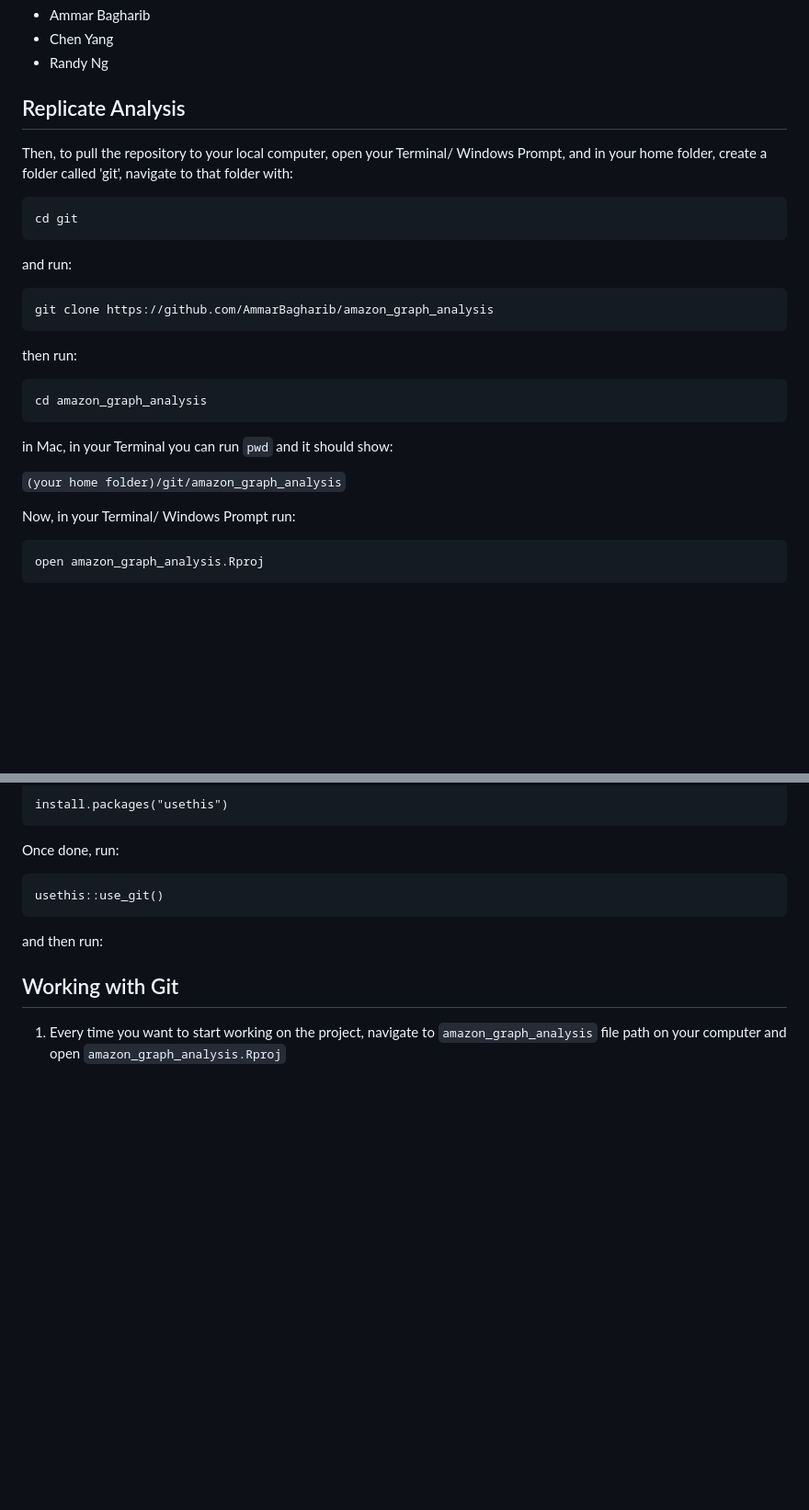
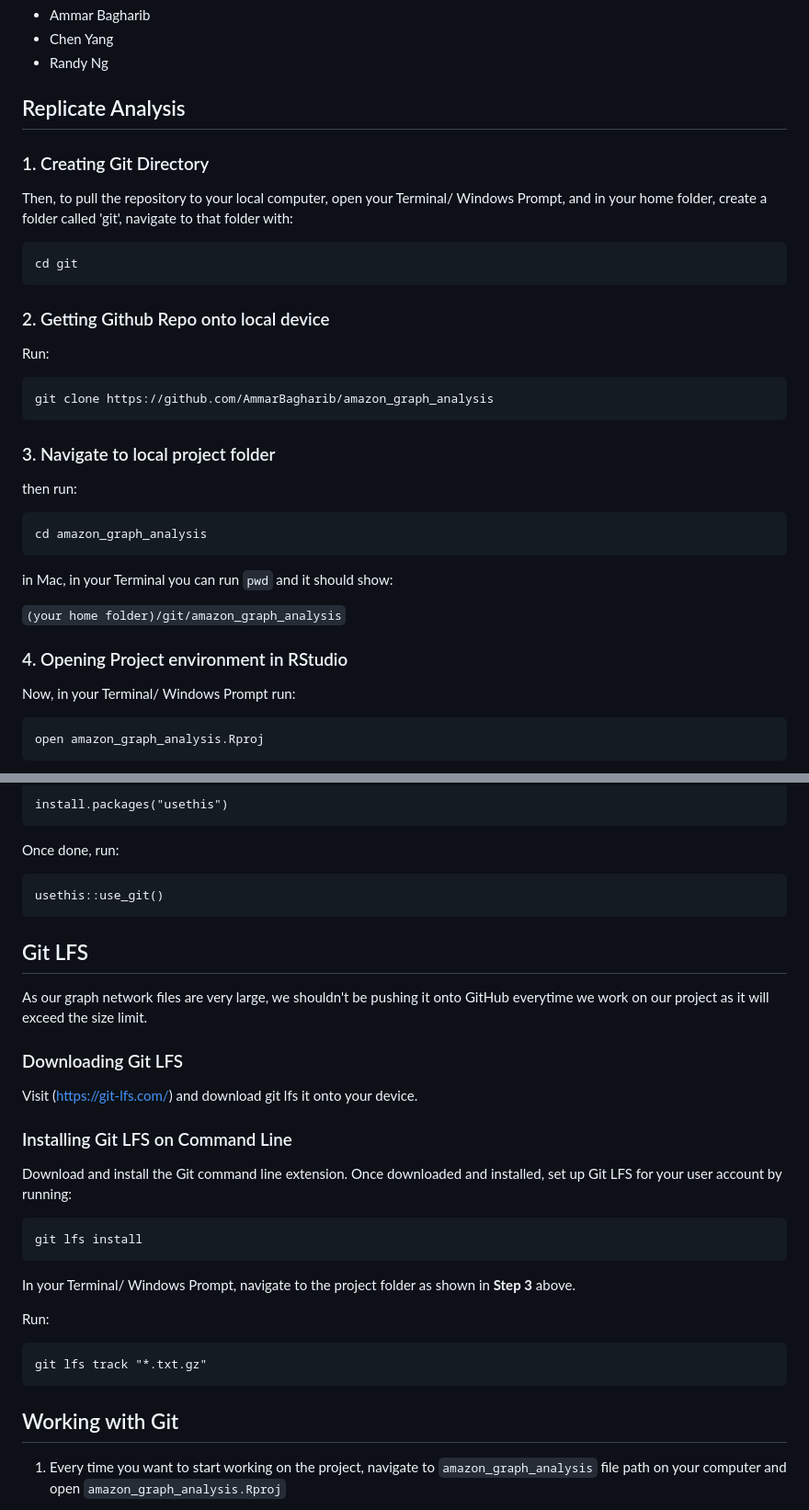
Before and after one commit to AmmarBagharib/amazon-books-co-purchases-analysis, a Markdown page: README.md, 2 parts joined by grey strips. Shown at 92% size. Rendered like a GitHub page; blank space fills up the shorter version.

````diff
--- a/README.md
+++ b/README.md
@@ -8,14 +8,20 @@ DBA4713 Network Analytics with Business Applications Group Project
 - Randy Ng
 
 ## Replicate Analysis
+
+### 1. Creating Git Directory
 Then, to pull the repository to your local computer, open your Terminal/ Windows Prompt, and in your home folder, create a folder called 'git', navigate to that folder with:
 ```
 cd git
 ```
-and run:
+
+### 2. Getting Github Repo onto local device
+Run:
 ```
 git clone https://github.com/AmmarBagharib/amazon_graph_analysis
 ```
+
+### 3. Navigate to local project folder
 then run:
 ```
 cd amazon_graph_analysis
@@ -24,6 +30,8 @@ cd amazon_graph_analysis
 in Mac, in your Terminal you can run `pwd` and it should show:
 
 `(your home folder)/git/amazon_graph_analysis`
+
+### 4. Opening Project environment in RStudio
 
 Now, in your Terminal/ Windows Prompt run:
 ```
@@ -60,7 +68,24 @@ Once done, run:
 usethis::use_git()
 ```
 
-and then run:
+## Git LFS
+As our graph network files are very large, we shouldn't be pushing it onto GitHub everytime we work on our project as it will exceed the size limit.
+
+### Downloading Git LFS
+Visit (https://git-lfs.com/) and download git lfs it onto your device.
+
+### Installing Git LFS on Command Line
+Download and install the Git command line extension. Once downloaded and installed, set up Git LFS for your user account by running:
+```
+git lfs install
+```
+
+In your Terminal/ Windows Prompt, navigate to the project folder as shown in **Step 3** above.
+
+Run:
+```
+git lfs track "*.txt.gz"
+```
 
 ## Working with Git
 
````
Also changed, not shown: other parts of README.md (+1 -0 lines).
